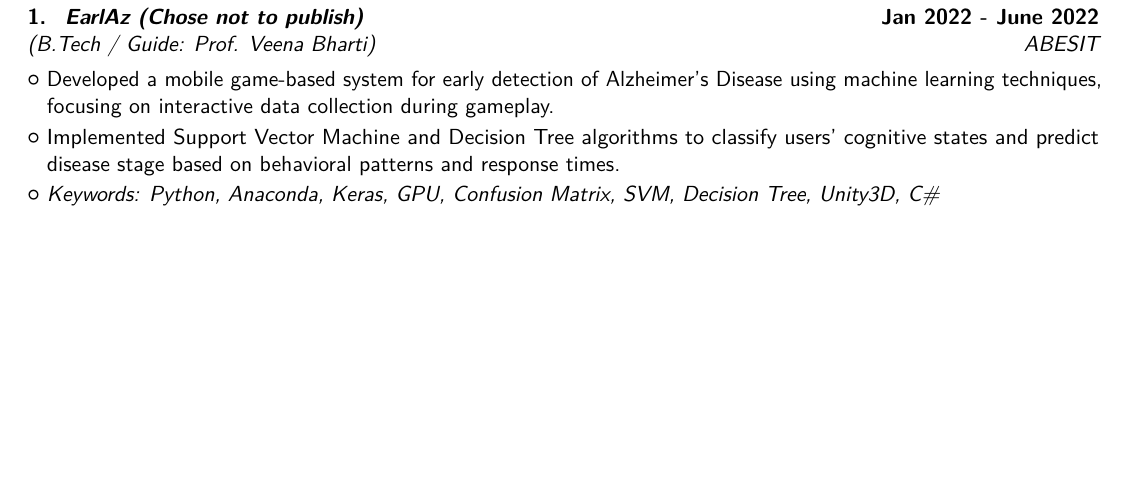
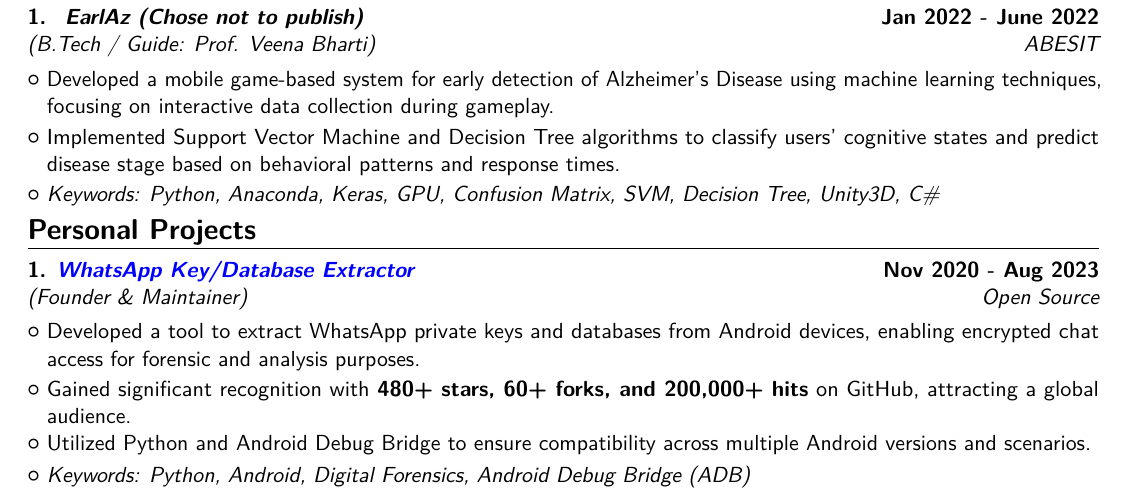
Before and after one commit to YuvrajRaghuvanshiS/resume, a LaTeX CV (main.tex): part of page 1 of 3, cut so that both start at the same text, the shorter picture padded with empty space. Compiled offline with pdfLaTeX.

Commit message:
Add personal project (WA-KDBE)

```diff
--- a/main.tex
+++ b/main.tex
@@ -196,6 +196,27 @@
 \cvlistitem{Developed a mobile game-based system for early detection of Alzheimer's Disease using machine learning techniques, focusing on interactive data collection during gameplay.}
 \cvlistitem{Implemented Support Vector Machine and Decision Tree algorithms to classify users' cognitive states and predict disease stage based on behavioral patterns and response times.}
 \cvlistitem{\textit{Keywords: Python, Anaconda, Keras, GPU, Confusion Matrix, SVM, Decision Tree, Unity3D, C\#}}
+% \cvlistitem{Language(used): Python}
+% \cvlistitem{Tools/Libraries (used): Anaconda (Spyder), GPU }
+
+%%%%%%%%%%%%%%%%%%%%%%%
+%% PERSONAL PROJECTS %%
+%%%%%%%%%%%%%%%%%%%%%%%
+
+\vspace{-1em}
+\section{Personal Projects}
+
+% Key Project 1
+\cventry
+    {Open Source}
+    {(Founder \& Maintainer)}
+    {1. \textit{{\href{https://github.com/YuvrajRaghuvanshiS/WhatsApp-Key-Database-Extractor}{\textcolor{blue}{WhatsApp Key/Database Extractor}}}}}
+    {Nov 2020 - Aug 2023}
+    {}{}
+\cvlistitem{Developed a tool to extract WhatsApp private keys and databases from Android devices, enabling encrypted chat access for forensic and analysis purposes.}
+\cvlistitem{Gained significant recognition with \textbf{480+ stars, 60+ forks, and 200,000+ hits} on GitHub, attracting a global audience.}
+\cvlistitem{Utilized Python and Android Debug Bridge to ensure compatibility across multiple Android versions and scenarios.}
+\cvlistitem{\textit{Keywords: Python, Android, Digital Forensics, Android Debug Bridge (ADB)}}
 % \cvlistitem{Language(used): Python}
 % \cvlistitem{Tools/Libraries (used): Anaconda (Spyder), GPU }
 
```
